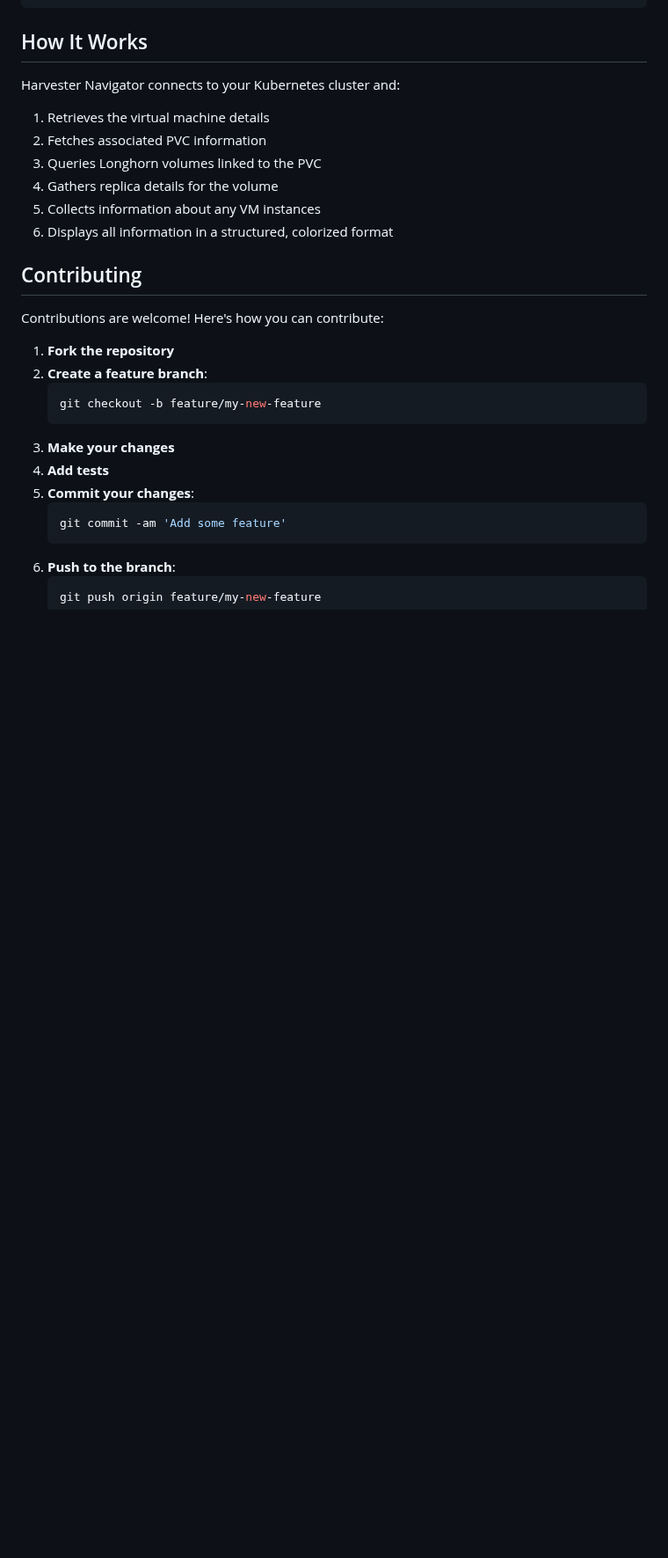
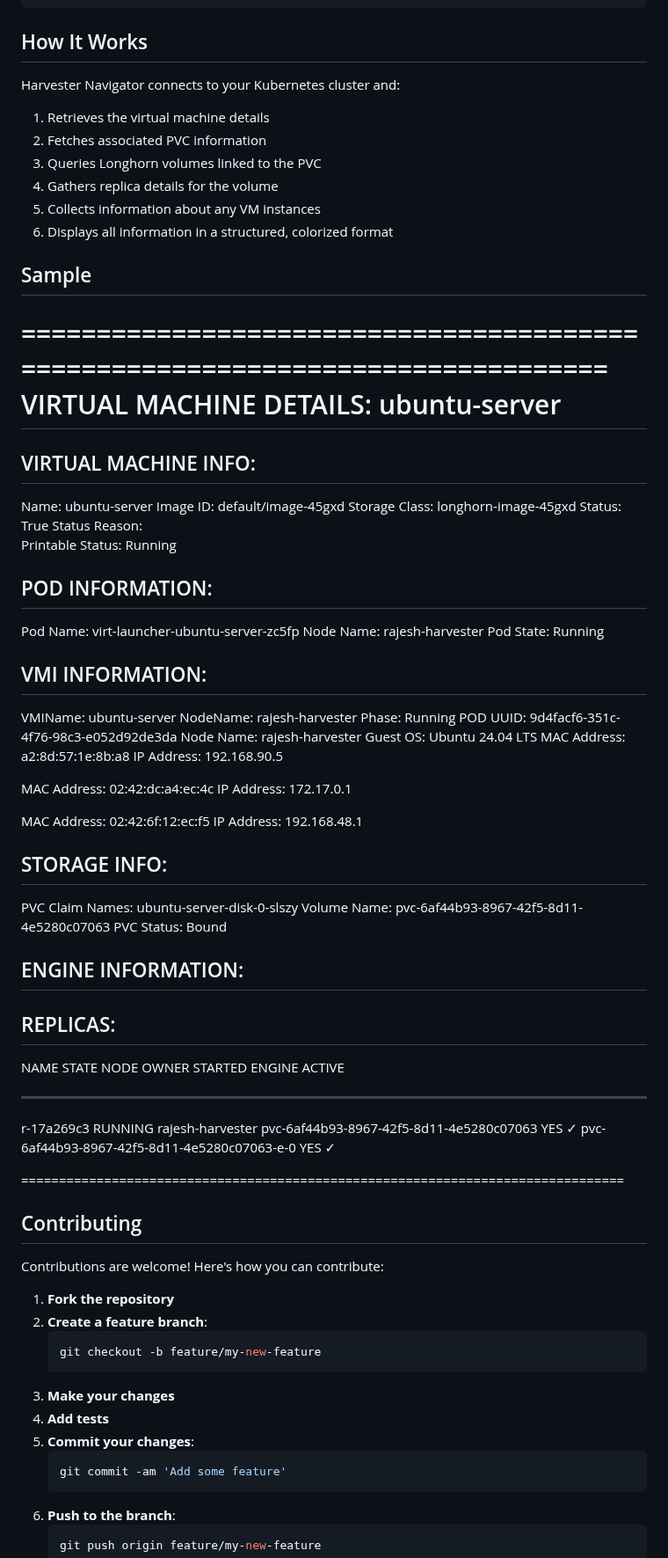
Before and after one commit to rajeshkio/harvester-navigator, a Markdown page: README.md, the part around the change. Shown at 88% size. GitHub-like rendering; blank space fills up the shorter version.

Commit message:
updated sample

```diff
--- a/README.md
+++ b/README.md
@@ -87,6 +87,62 @@ Harvester Navigator connects to your Kubernetes cluster and:
 5. Collects information about any VM instances
 6. Displays all information in a structured, colorized format
 
+## Sample
+
+================================================================================
+VIRTUAL MACHINE DETAILS: ubuntu-server
+================================================================================
+
+VIRTUAL MACHINE INFO:
+------------------------
+Name:              ubuntu-server
+Image ID:          default/image-45gxd
+Storage Class:     longhorn-image-45gxd
+Status:            True
+Status Reason:
+Printable Status:  Running
+
+POD INFORMATION:
+------------------------
+Pod Name:   virt-launcher-ubuntu-server-zc5fp
+Node Name:  rajesh-harvester
+Pod State:  Running
+
+VMI INFORMATION:
+------------------------
+VMIName:    ubuntu-server
+NodeName:   rajesh-harvester
+Phase:      Running
+POD UUID:   9d4facf6-351c-4f76-98c3-e052d92de3da
+Node Name:  rajesh-harvester
+Guest OS:   Ubuntu 24.04 LTS
+  MAC Address: a2:8d:57:1e:8b:a8
+  IP Address:  192.168.90.5
+
+  MAC Address: 02:42:dc:a4:ec:4c
+  IP Address:  172.17.0.1
+
+  MAC Address: 02:42:6f:12:ec:f5
+  IP Address:  192.168.48.1
+
+
+STORAGE INFO:
+-------------
+PVC Claim Names:  ubuntu-server-disk-0-slszy
+Volume Name:      pvc-6af44b93-8967-42f5-8d11-4e5280c07063
+PVC Status:       Bound
+
+ENGINE INFORMATION:
+-----------------
+
+REPLICAS:
+---------
+NAME            STATE      NODE         OWNER                                         STARTED      ENGINE                                        ACTIVE
+----            -----      ----         -----                                         -------      ------                                        ------
+r-17a269c3      RUNNING     rajesh-harvester pvc-6af44b93-8967-42f5-8d11-4e5280c07063      YES ✓       pvc-6af44b93-8967-42f5-8d11-4e5280c07063-e-0  YES ✓
+
+================================================================================
+
 ## Contributing
 
 Contributions are welcome! Here's how you can contribute:
```
